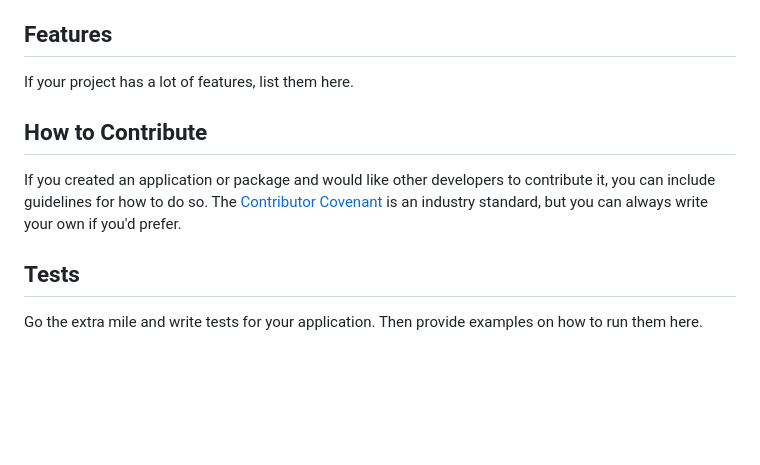
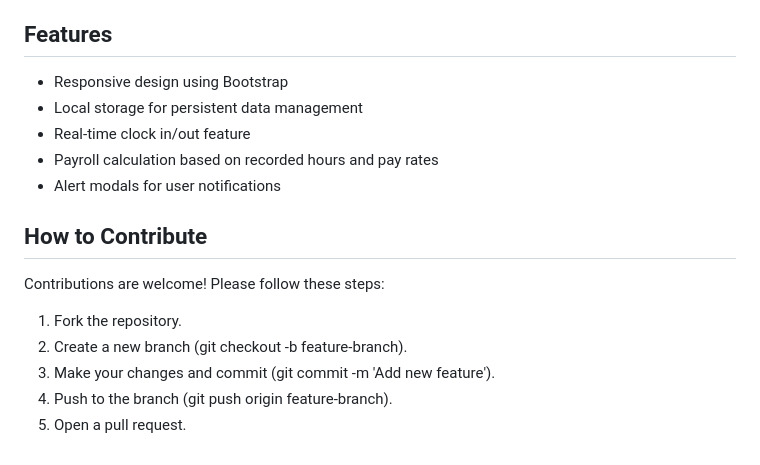
Before and after one commit to AdminChatter/TimeSheetJuly2nd, a Markdown page: README.md, the part around one of its changes. Rendered like a GitHub page; blank space fills up the shorter version.

```diff
--- a/README.md
+++ b/README.md
@@ -66,12 +60,18 @@ Badges aren't necessary, per se, but they demonstrate street cred. Badges let ot
 
 ## Features
 
-If your project has a lot of features, list them here.
+- Responsive design using Bootstrap
+- Local storage for persistent data management
+- Real-time clock in/out feature
+- Payroll calculation based on recorded hours and pay rates
+- Alert modals for user notifications
 
 ## How to Contribute
 
-If you created an application or package and would like other developers to contribute it, you can include guidelines for how to do so. The [Contributor Covenant](https://www.contributor-covenant.org/) is an industry standard, but you can always write your own if you'd prefer.
+   Contributions are welcome! Please follow these steps:
 
-## Tests
-
-Go the extra mile and write tests for your application. Then provide examples on how to run them here.
+   1. Fork the repository.
+   2. Create a new branch (git checkout -b feature-branch).
+   3. Make your changes and commit (git commit -m 'Add new feature').
+   4. Push to the branch (git push origin feature-branch).
+   5. Open a pull request.
```
Also changed, not shown: other parts of README.md (+30 -36 lines).
